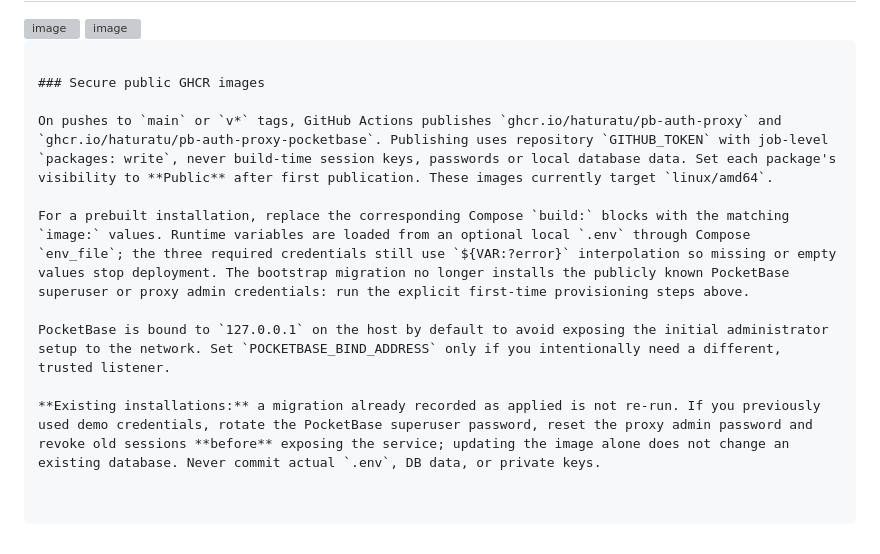
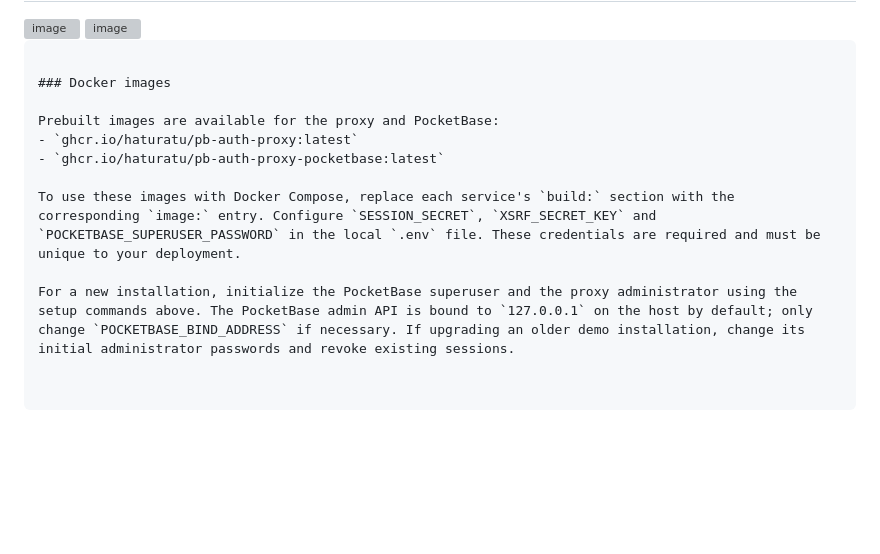
Before and after one commit to haturatu/pb-auth-proxy, a Markdown page: README.md, the part around the change. Rendered like a GitHub page; blank space fills up the shorter version; grey boxes are pictures that could not be loaded.

Commit message:
docs: replace GHCR workflow notes with simple image setup

````diff
--- a/README.md
+++ b/README.md
@@ -538,12 +538,12 @@
 
   ```
 
-### Secure public GHCR images
+### Docker images
 
-On pushes to `main` or `v*` tags, GitHub Actions publishes `ghcr.io/haturatu/pb-auth-proxy` and `ghcr.io/haturatu/pb-auth-proxy-pocketbase`. Publishing uses repository `GITHUB_TOKEN` with job-level `packages: write`, never build-time session keys, passwords or local database data. Set each package's visibility to **Public** after first publication. These images currently target `linux/amd64`.
+Prebuilt images are available for the proxy and PocketBase:
+- `ghcr.io/haturatu/pb-auth-proxy:latest`
+- `ghcr.io/haturatu/pb-auth-proxy-pocketbase:latest`
 
-For a prebuilt installation, replace the corresponding Compose `build:` blocks with the matching `image:` values. Runtime variables are loaded from an optional local `.env` through Compose `env_file`; the three required credentials still use `${VAR:?error}` interpolation so missing or empty values stop deployment. The bootstrap migration no longer installs the publicly known PocketBase superuser or proxy admin credentials: run the explicit first-time provisioning steps above.
+To use these images with Docker Compose, replace each service's `build:` section with the corresponding `image:` entry. Configure `SESSION_SECRET`, `XSRF_SECRET_KEY` and `POCKETBASE_SUPERUSER_PASSWORD` in the local `.env` file. These credentials are required and must be unique to your deployment.
 
-PocketBase is bound to `127.0.0.1` on the host by default to avoid exposing the initial administrator setup to the network. Set `POCKETBASE_BIND_ADDRESS` only if you intentionally need a different, trusted listener.
-
-**Existing installations:** a migration already recorded as applied is not re-run. If you previously used demo credentials, rotate the PocketBase superuser password, reset the proxy admin password and revoke old sessions **before** exposing the service; updating the image alone does not change an existing database. Never commit actual `.env`, DB data, or private keys.
+For a new installation, initialize the PocketBase superuser and the proxy administrator using the setup commands above. The PocketBase admin API is bound to `127.0.0.1` on the host by default; only change `POCKETBASE_BIND_ADDRESS` if necessary. If upgrading an older demo installation, change its initial administrator passwords and revoke existing sessions.
````
Also changed, not shown: README.ja.md (+7 -4 lines).
